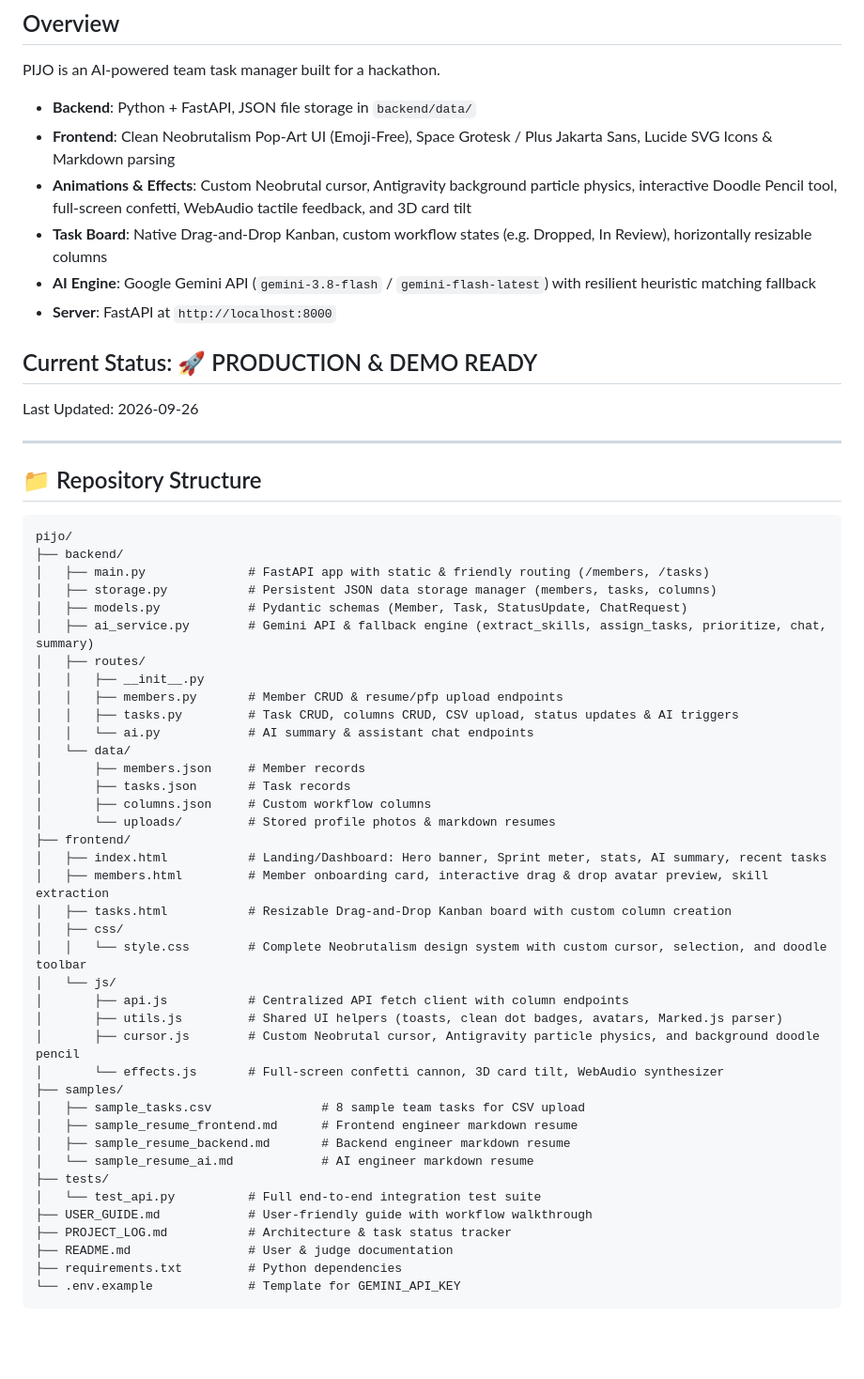
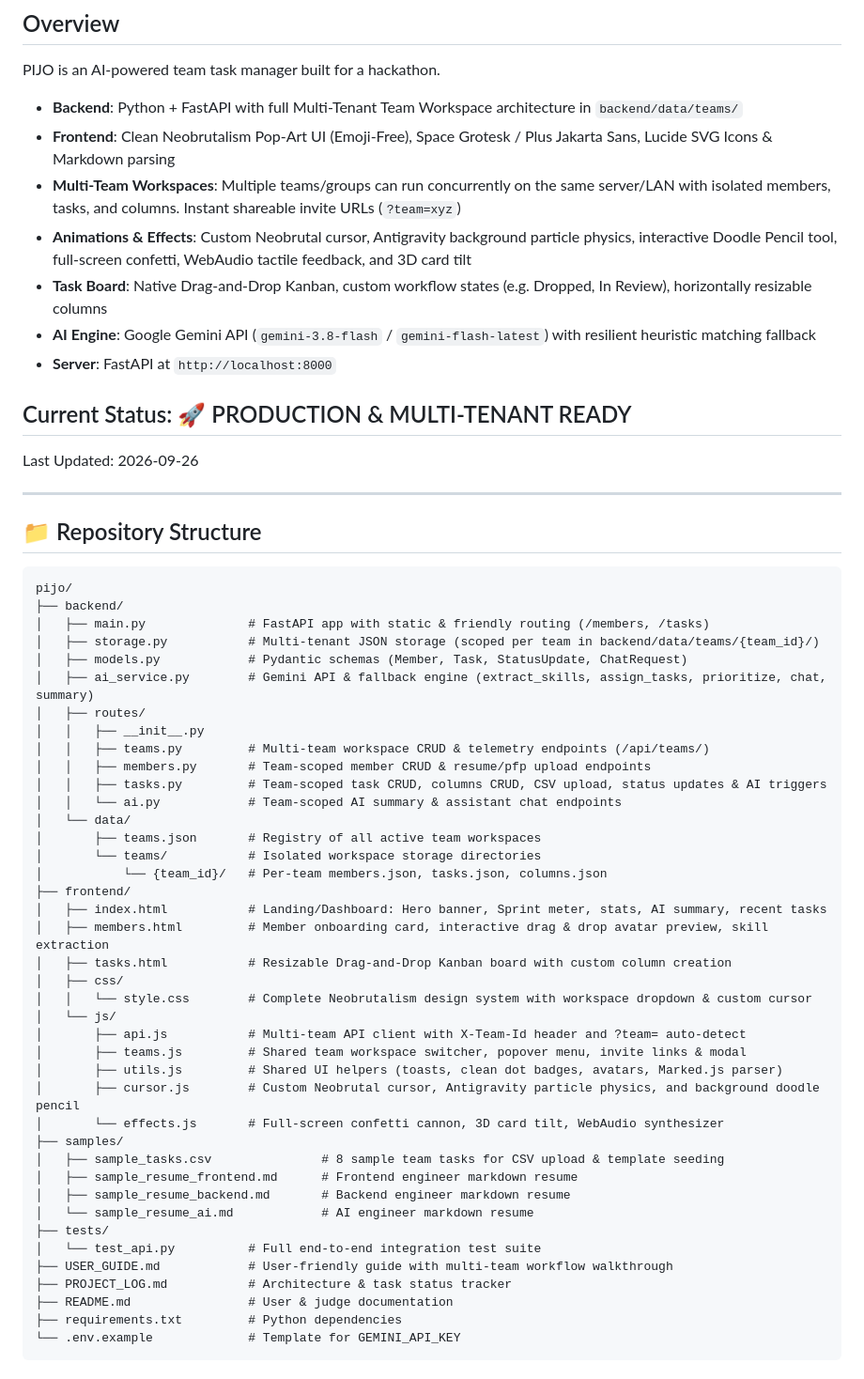
Before and after one commit to prajwal-56/pijo, a Markdown page: PROJECT_LOG.md, the part around one of its changes. Shown at 94% size. GitHub-like rendering; blank space fills up the shorter version.

```diff
--- a/PROJECT_LOG.md
+++ b/PROJECT_LOG.md
@@ -3,14 +3,15 @@
 
 ## Overview
 PIJO is an AI-powered team task manager built for a hackathon.
-- **Backend**: Python + FastAPI, JSON file storage in `backend/data/`
+- **Backend**: Python + FastAPI with full Multi-Tenant Team Workspace architecture in `backend/data/teams/`
 - **Frontend**: Clean Neobrutalism Pop-Art UI (Emoji-Free), Space Grotesk / Plus Jakarta Sans, Lucide SVG Icons & Markdown parsing
+- **Multi-Team Workspaces**: Multiple teams/groups can run concurrently on the same server/LAN with isolated members, tasks, and columns. Instant shareable invite URLs (`?team=xyz`)
 - **Animations & Effects**: Custom Neobrutal cursor, Antigravity background particle physics, interactive Doodle Pencil tool, full-screen confetti, WebAudio tactile feedback, and 3D card tilt
 - **Task Board**: Native Drag-and-Drop Kanban, custom workflow states (e.g. Dropped, In Review), horizontally resizable columns
 - **AI Engine**: Google Gemini API (`gemini-3.8-flash` / `gemini-flash-latest`) with resilient heuristic matching fallback
 - **Server**: FastAPI at `http://localhost:8000`
 
-## Current Status: 🚀 PRODUCTION & DEMO READY
+## Current Status: 🚀 PRODUCTION & MULTI-TENANT READY
 Last Updated: 2026-09-26
 
 ---
@@ -21,38 +22,39 @@ Last Updated: 2026-09-26
 pijo/
 ├── backend/
 │   ├── main.py              # FastAPI app with static & friendly routing (/members, /tasks)
-│   ├── storage.py           # Persistent JSON data storage manager (members, tasks, columns)
+│   ├── storage.py           # Multi-tenant JSON storage (scoped per team in backend/data/teams/{team_id}/)
 │   ├── models.py            # Pydantic schemas (Member, Task, StatusUpdate, ChatRequest)
 │   ├── ai_service.py        # Gemini API & fallback engine (extract_skills, assign_tasks, prioritize, chat, summary)
 │   ├── routes/
 │   │   ├── __init__.py
-│   │   ├── members.py       # Member CRUD & resume/pfp upload endpoints
-│   │   ├── tasks.py         # Task CRUD, columns CRUD, CSV upload, status updates & AI triggers
-│   │   └── ai.py            # AI summary & assistant chat endpoints
+│   │   ├── teams.py         # Multi-team workspace CRUD & telemetry endpoints (/api/teams/)
+│   │   ├── members.py       # Team-scoped member CRUD & resume/pfp upload endpoints
+│   │   ├── tasks.py         # Team-scoped task CRUD, columns CRUD, CSV upload, status updates & AI triggers
+│   │   └── ai.py            # Team-scoped AI summary & assistant chat endpoints
 │   └── data/
-│       ├── members.json     # Member records
-│       ├── tasks.json       # Task records
-│       ├── columns.json     # Custom workflow columns
-│       └── uploads/         # Stored profile photos & markdown resumes
+│       ├── teams.json       # Registry of all active team workspaces
+│       └── teams/           # Isolated workspace storage directories
+│           └── {team_id}/   # Per-team members.json, tasks.json, columns.json
 ├── frontend/
 │   ├── index.html           # Landing/Dashboard: Hero banner, Sprint meter, stats, AI summary, recent tasks
 │   ├── members.html         # Member onboarding card, interactive drag & drop avatar preview, skill extraction
 │   ├── tasks.html           # Resizable Drag-and-Drop Kanban board with custom column creation
 │   ├── css/
-│   │   └── style.css        # Complete Neobrutalism design system with custom cursor, selection, and doodle toolbar
+│   │   └── style.css        # Complete Neobrutalism design system with workspace dropdown & custom cursor
 │   └── js/
-│       ├── api.js           # Centralized API fetch client with column endpoints
+│       ├── api.js           # Multi-team API client with X-Team-Id header and ?team= auto-detect
+│       ├── teams.js         # Shared team workspace switcher, popover menu, invite links & modal
 │       ├── utils.js         # Shared UI helpers (toasts, clean dot badges, avatars, Marked.js parser)
 │       ├── cursor.js        # Custom Neobrutal cursor, Antigravity particle physics, and background doodle pencil
 │       └── effects.js       # Full-screen confetti cannon, 3D card tilt, WebAudio synthesizer
 ├── samples/
-│   ├── sample_tasks.csv               # 8 sample team tasks for CSV upload
+│   ├── sample_tasks.csv               # 8 sample team tasks for CSV upload & template seeding
 │   ├── sample_resume_frontend.md      # Frontend engineer markdown resume
 │   ├── sample_resume_backend.md       # Backend engineer markdown resume
 │   └── sample_resume_ai.md            # AI engineer markdown resume
 ├── tests/
 │   └── test_api.py          # Full end-to-end integration test suite
-├── USER_GUIDE.md            # User-friendly guide with workflow walkthrough
+├── USER_GUIDE.md            # User-friendly guide with multi-team workflow walkthrough
 ├── PROJECT_LOG.md           # Architecture & task status tracker
 ├── README.md                # User & judge documentation
 ├── requirements.txt         # Python dependencies
```
Also changed, not shown: other parts of PROJECT_LOG.md (+8 -22 lines), USER_GUIDE.md (+33 -11 lines).
